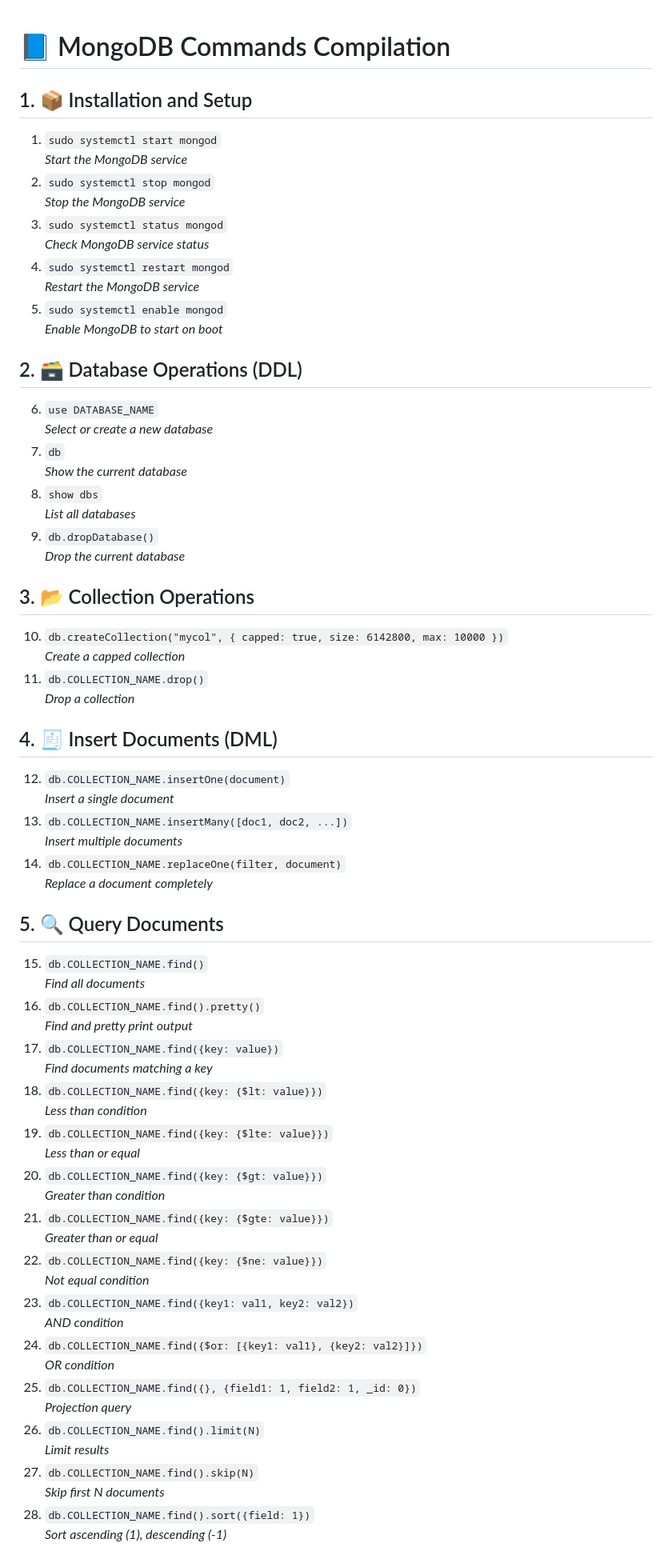
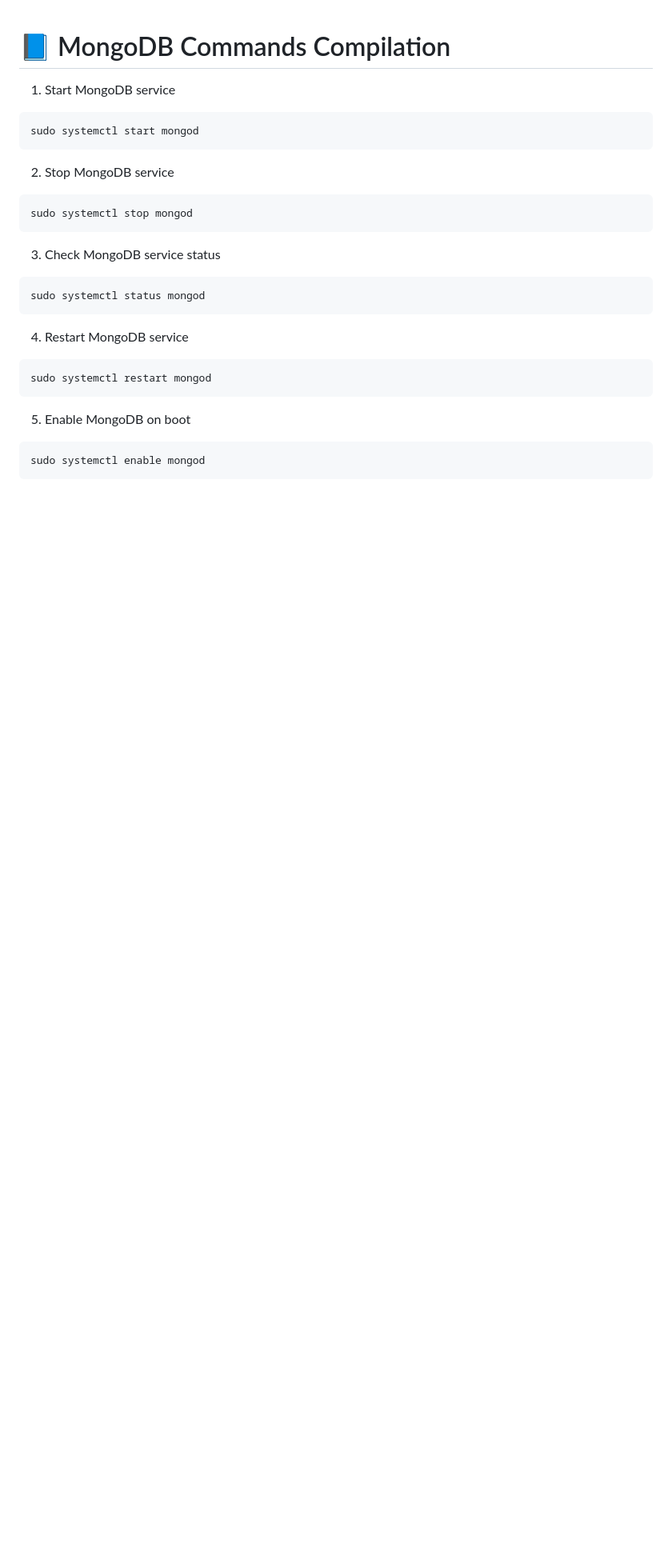
Before and after one commit to sujitmohanty/mongodb-commands-compilation, a Markdown page: README.md, the part around one of its changes. Shown at 80% size. GitHub-like rendering; blank space fills up the shorter version.

````diff
--- a/README.md
+++ b/README.md
@@ -1,73 +1,32 @@
 # 📘 MongoDB Commands Compilation
 
-## 1. 📦 Installation and Setup
+1. Start MongoDB service
 
-1. `sudo systemctl start mongod`
-   _Start the MongoDB service_
-2. `sudo systemctl stop mongod`
-   _Stop the MongoDB service_
-3. `sudo systemctl status mongod`
-   _Check MongoDB service status_
-4. `sudo systemctl restart mongod`
-   _Restart the MongoDB service_
-5. `sudo systemctl enable mongod`
-   _Enable MongoDB to start on boot_
+```mongodb
+sudo systemctl start mongod
+```
 
-## 2. 🗃️ Database Operations (DDL)
+2. Stop MongoDB service
 
-6. `use DATABASE_NAME`
-   _Select or create a new database_
-7. `db`
-   _Show the current database_
-8. `show dbs`
-   _List all databases_
-9. `db.dropDatabase()`
-   _Drop the current database_
+```mongodb
+sudo systemctl stop mongod
+```
 
-## 3. 📂 Collection Operations
+3. Check MongoDB service status
 
-10. `db.createCollection("mycol", { capped: true, size: 6142800, max: 10000 })`
-    _Create a capped collection_
-11. `db.COLLECTION_NAME.drop()`
-    _Drop a collection_
+```mongodb
+sudo systemctl status mongod
+```
 
-## 4. 🧾 Insert Documents (DML)
+4. Restart MongoDB service
 
-12. `db.COLLECTION_NAME.insertOne(document)`
-    _Insert a single document_
-13. `db.COLLECTION_NAME.insertMany([doc1, doc2, ...])`
-    _Insert multiple documents_
-14. `db.COLLECTION_NAME.replaceOne(filter, document)`
-    _Replace a document completely_
+```mongodb
+sudo systemctl restart mongod
+```
 
-## 5. 🔍 Query Documents
+5. Enable MongoDB on boot
 
-15. `db.COLLECTION_NAME.find()`
-    _Find all documents_
-16. `db.COLLECTION_NAME.find().pretty()`
-    _Find and pretty print output_
-17. `db.COLLECTION_NAME.find({key: value})`
-    _Find documents matching a key_
-18. `db.COLLECTION_NAME.find({key: {$lt: value}})`
-    _Less than condition_
-19. `db.COLLECTION_NAME.find({key: {$lte: value}})`
-    _Less than or equal_
-20. `db.COLLECTION_NAME.find({key: {$gt: value}})`
-    _Greater than condition_
-21. `db.COLLECTION_NAME.find({key: {$gte: value}})`
-    _Greater than or equal_
-22. `db.COLLECTION_NAME.find({key: {$ne: value}})`
-    _Not equal condition_
-23. `db.COLLECTION_NAME.find({key1: val1, key2: val2})`
-    _AND condition_
-24. `db.COLLECTION_NAME.find({$or: [{key1: val1}, {key2: val2}]})`
-    _OR condition_
-25. `db.COLLECTION_NAME.find({}, {field1: 1, field2: 1, _id: 0})`
-    _Projection query_
-26. `db.COLLECTION_NAME.find().limit(N)`
-    _Limit results_
-27. `db.COLLECTION_NAME.find().skip(N)`
-    _Skip first N documents_
-28. `db.COLLECTION_NAME.find().sort({field: 1})`
-    _Sort ascending (1), descending (-1)_
+```mongodb
+sudo systemctl enable mongod
+```
 
````
Also changed, not shown: other parts of README.md (+320 -68 lines).
